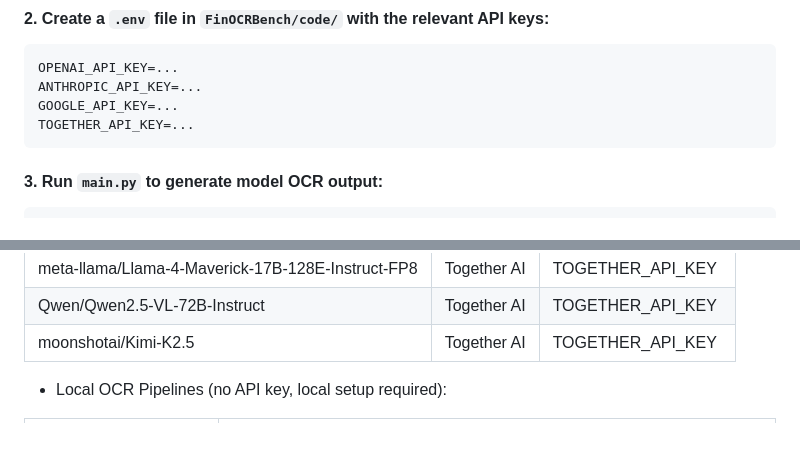
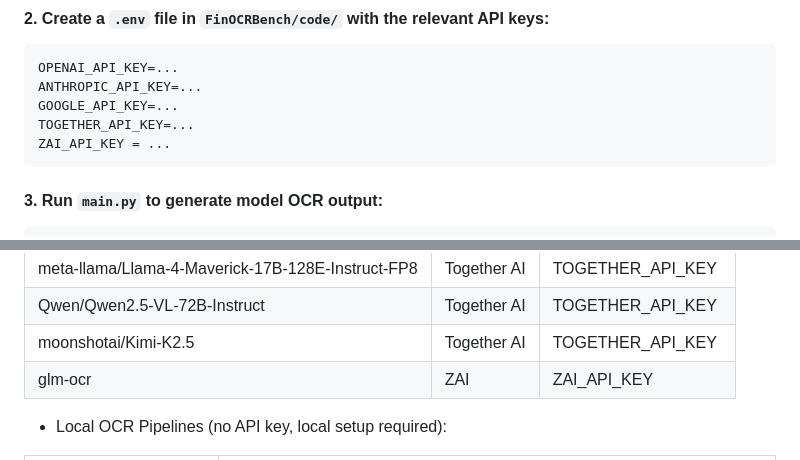
Before and after one commit to The-FinAI/FinCriticalED, a Markdown page: README.md, 2 parts joined by grey strips. Drawn GitHub-style; blank space fills up the shorter version.

Commit message:
Update README with ZAI_API_KEY and model information
Add ZAI_API_KEY to the environment variables section and update model list.

````diff
--- a/README.md
+++ b/README.md
@@ -14,6 +14,7 @@ OPENAI_API_KEY=...
 ANTHROPIC_API_KEY=...
 GOOGLE_API_KEY=...
 TOGETHER_API_KEY=...
+ZAI_API_KEY = ...
 ```
 
 #### 3. Run `main.py` to generate model OCR output:
@@ -39,6 +40,7 @@ gemini-2.5-pro|	Google|	GOOGLE_API_KEY
 meta-llama/Llama-4-Maverick-17B-128E-Instruct-FP8|	Together AI|	TOGETHER_API_KEY
 Qwen/Qwen2.5-VL-72B-Instruct|	Together AI|	TOGETHER_API_KEY
 moonshotai/Kimi-K2.5|	Together AI	|TOGETHER_API_KEY
+glm-ocr|	ZAI	| ZAI_API_KEY
 
 - Local OCR Pipelines (no API key, local setup required):
 
````
